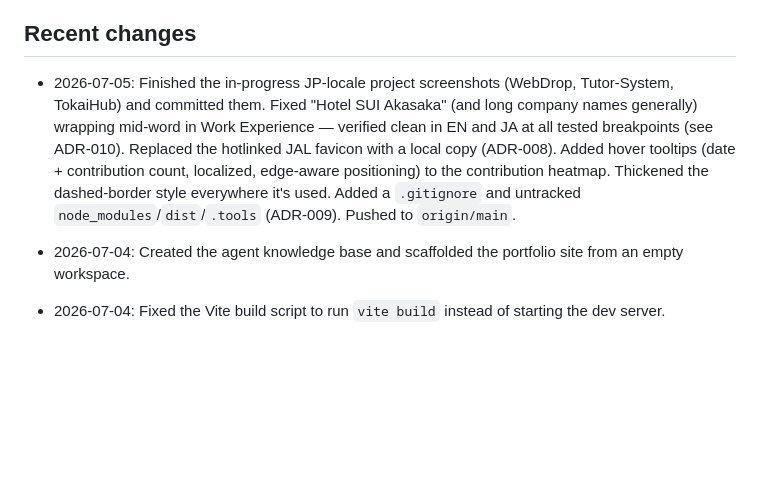
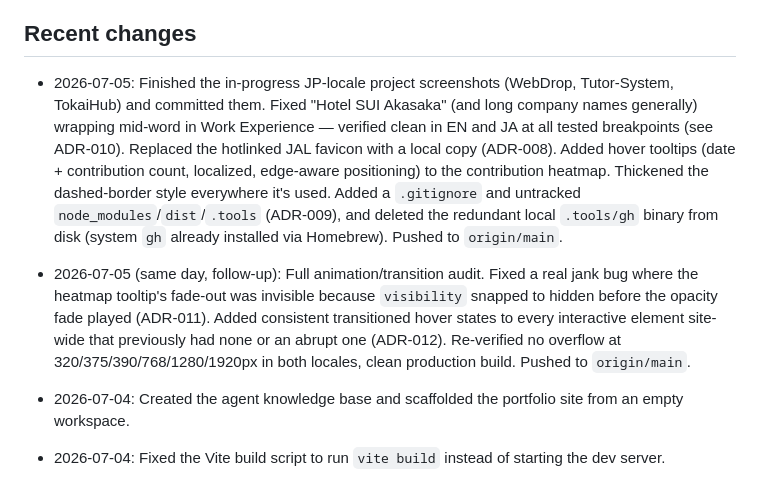
Before and after one commit to MohamedFuad16/portfolio-mine, a Markdown page: agent/state.md, the part around the change. Drawn GitHub-style; blank space fills up the shorter version.

```diff
--- a/agent/state.md
+++ b/agent/state.md
@@ -6,7 +6,8 @@ The workspace contains a Vite React portfolio clone inspired by `manixh.dev`, po
 
 ## Recent changes
 
-- 2026-07-05: Finished the in-progress JP-locale project screenshots (WebDrop, Tutor-System, TokaiHub) and committed them. Fixed "Hotel SUI Akasaka" (and long company names generally) wrapping mid-word in Work Experience — verified clean in EN and JA at all tested breakpoints (see ADR-010). Replaced the hotlinked JAL favicon with a local copy (ADR-008). Added hover tooltips (date + contribution count, localized, edge-aware positioning) to the contribution heatmap. Thickened the dashed-border style everywhere it's used. Added a `.gitignore` and untracked `node_modules`/`dist`/`.tools` (ADR-009). Pushed to `origin/main`.
+- 2026-07-05: Finished the in-progress JP-locale project screenshots (WebDrop, Tutor-System, TokaiHub) and committed them. Fixed "Hotel SUI Akasaka" (and long company names generally) wrapping mid-word in Work Experience — verified clean in EN and JA at all tested breakpoints (see ADR-010). Replaced the hotlinked JAL favicon with a local copy (ADR-008). Added hover tooltips (date + contribution count, localized, edge-aware positioning) to the contribution heatmap. Thickened the dashed-border style everywhere it's used. Added a `.gitignore` and untracked `node_modules`/`dist`/`.tools` (ADR-009), and deleted the redundant local `.tools/gh` binary from disk (system `gh` already installed via Homebrew). Pushed to `origin/main`.
+- 2026-07-05 (same day, follow-up): Full animation/transition audit. Fixed a real jank bug where the heatmap tooltip's fade-out was invisible because `visibility` snapped to hidden before the opacity fade played (ADR-011). Added consistent transitioned hover states to every interactive element site-wide that previously had none or an abrupt one (ADR-012). Re-verified no overflow at 320/375/390/768/1280/1920px in both locales, clean production build. Pushed to `origin/main`.
 
 - 2026-07-04: Created the agent knowledge base and scaffolded the portfolio site from an empty workspace.
 - 2026-07-04: Fixed the Vite build script to run `vite build` instead of starting the dev server.
```
Also changed, not shown: agent/decisions.md (+20 -0 lines).
